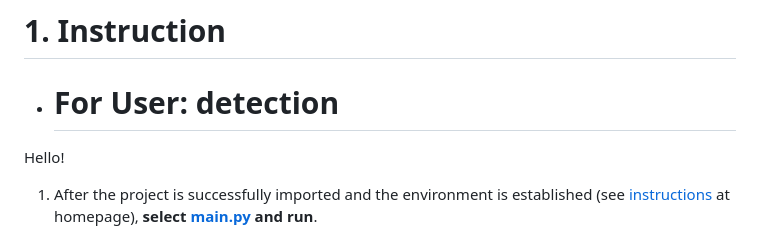
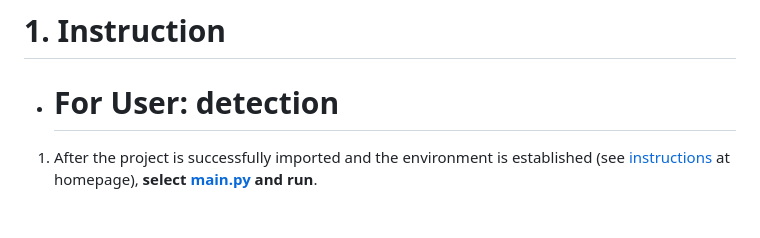
Before and after one commit to Myosotis1111/Roller-shutter-detection, a Markdown page: detection_platform/README.md, the part around the change. Rendered like a GitHub page; blank space fills up the shorter version.

```diff
--- a/detection_platform/README.md
+++ b/detection_platform/README.md
@@ -1,8 +1,6 @@
 # 1. Instruction
 
 - # For User: detection
-
-Hello!
 
 1. After the project is successfully imported and the environment is established (see [instructions](https://git.mylab.th-luebeck.de/xinchen.yang/building-management-machine-vision#python-project) at homepage), **select** [**main.py**](https://git.mylab.th-luebeck.de/xinchen.yang/building-management-machine-vision/-/blob/main/detection_platform/main.py) **and run**.
 
```
